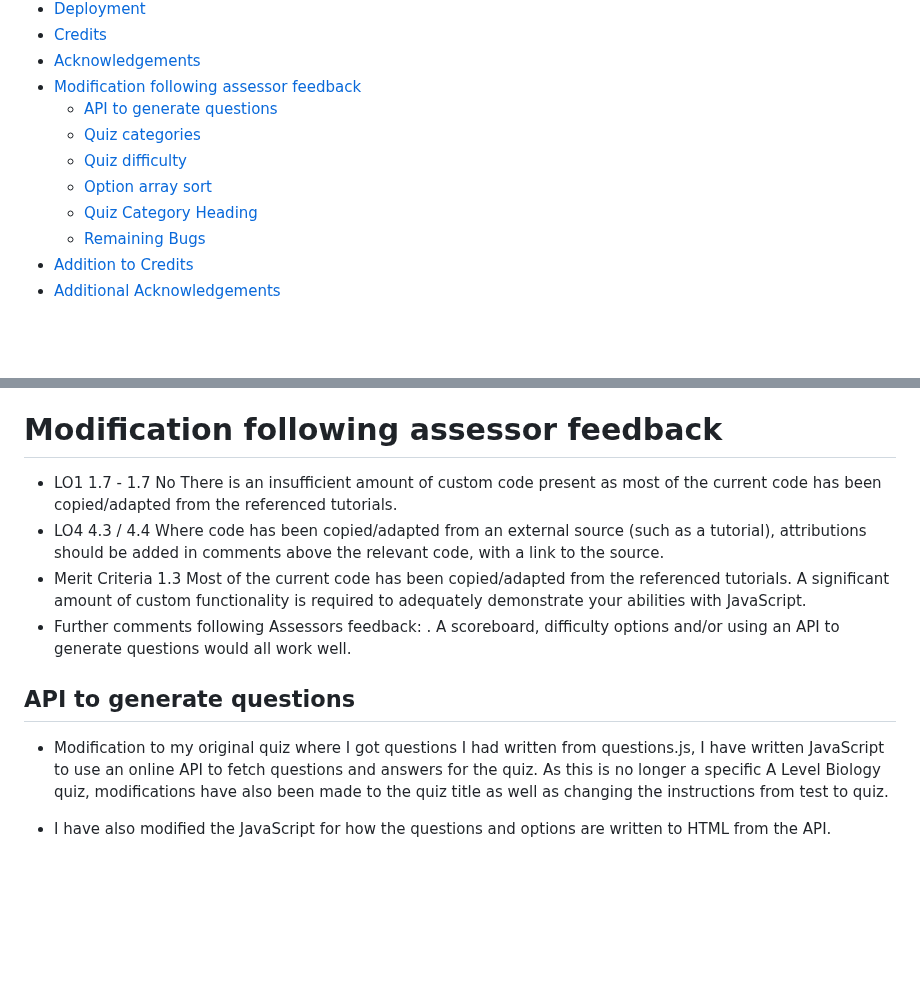
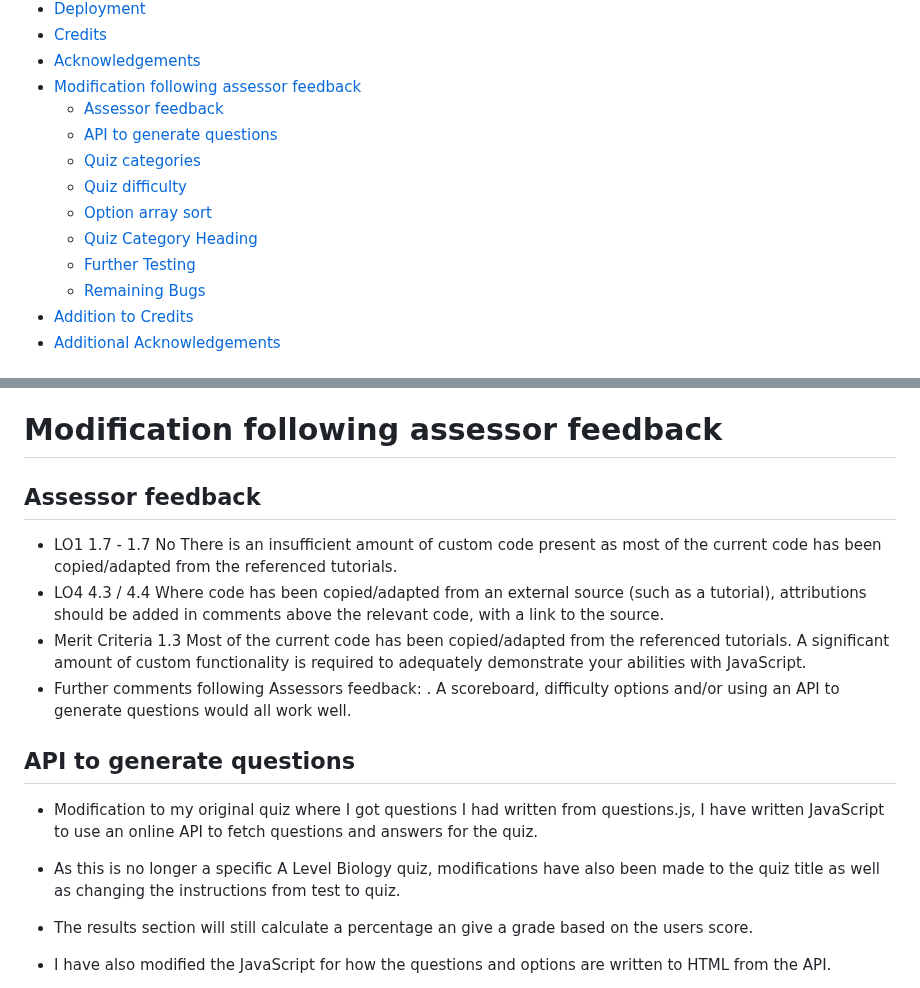
Before and after one commit to MartinBradbury/science_quiz, a Markdown page: README.md, 2 parts joined by grey strips. Drawn GitHub-style; blank space fills up the shorter version.

Commit message:
added final point to modifications in readme

```diff
--- a/README.md
+++ b/README.md
@@ -41,11 +41,13 @@ This interactive A Level Biology Biological Molecules test is aimed at Year 12 a
 - [Credits](#credits)
 - [Acknowledgements](#acknowledgements)
 - [Modification following assessor feedback](#modification-following-assessor-feedback)
+  - [Assessor feedback](#assessor-feedback)
   - [API to generate questions](#api-to-generate-questions)
   - [Quiz categories](#quiz-categories)
   - [Quiz difficulty](#quiz-difficulty)
   - [Option array sort](#option-array-sort)
   - [Quiz Category Heading](#quiz-category-heading)
+  - [Further Testing](#further-testing)
   - [Remaining Bugs](#remaining-bugs)
 - [Addition to Credits](#addition-to-credits)
 - [Additional Acknowledgements](#additional-acknowledgements)
@@ -286,6 +288,8 @@ Social Media | Click social media icons takes <br> user to social media site. |
 
 # Modification following assessor feedback
 
+## Assessor feedback
+
 - LO1 1.7 - 1.7   No There is an insufficient amount of custom code present as most of the current code has been copied/adapted from the referenced tutorials.
 - LO4 4.3 / 4.4 Where code has been copied/adapted from an external source (such as a tutorial), attributions should be added in comments above the relevant code, with a link to the source.
 - Merit Criteria 1.3 Most of the current code has been copied/adapted from the referenced tutorials. A significant amount of custom functionality is required to adequately demonstrate your abilities with JavaScript.
@@ -293,7 +297,9 @@ Social Media | Click social media icons takes <br> user to social media site. |
 
 ## API to generate questions
 
-- Modification to my original quiz where I got questions I had written from questions.js, I have written JavaScript to use an online API to fetch questions and answers for the quiz. As this is no longer a specific A Level Biology quiz, modifications have also been made to the quiz title as well as changing the instructions from test to quiz.
+- Modification to my original quiz where I got questions I had written from questions.js, I have written JavaScript to use an online API to fetch questions and answers for the quiz.
+- As this is no longer a specific A Level Biology quiz, modifications have also been made to the quiz title as well as changing the instructions from test to quiz.
+- The results section will still calculate a percentage an give a grade based on the users score.
 - I have also modified the JavaScript for how the questions and options are written to HTML from the API.
 
 - The API i have used is a free open API (<https://opentdb.com/api_config.php>).
```
